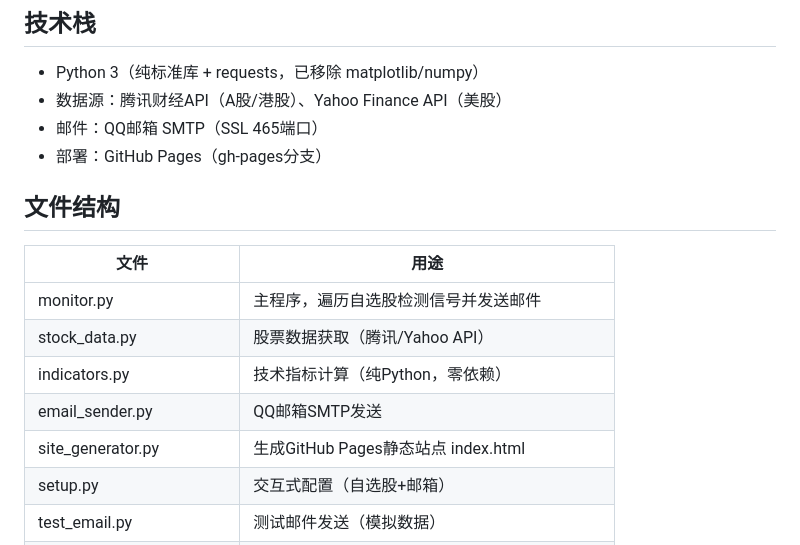
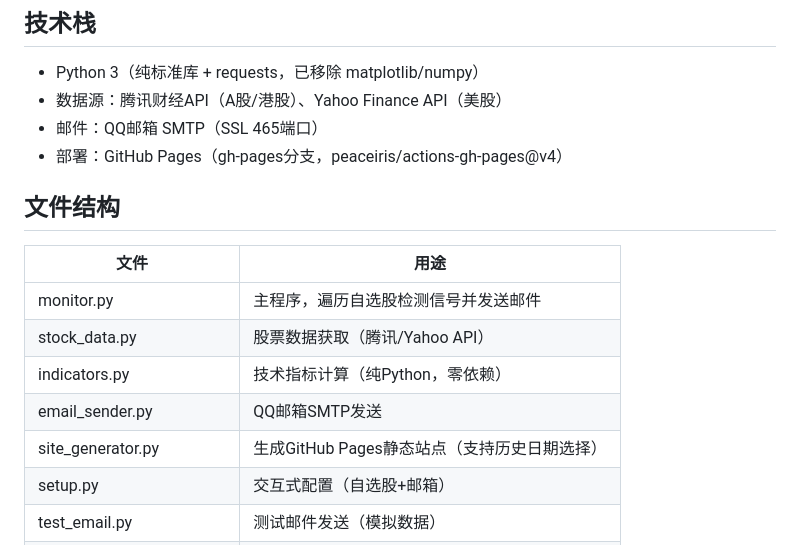
Before and after one commit to herodalev/stock-monitor, a Markdown page: CLAUDE.md, the part around one of its changes. GitHub-like rendering.

```diff
--- a/CLAUDE.md
+++ b/CLAUDE.md
@@ -23,7 +24,7 @@ Python股票技术指标监控系统，定时获取A股/港股/美股数据，
 - Python 3（纯标准库 + requests，已移除 matplotlib/numpy）
 - 数据源：腾讯财经API（A股/港股）、Yahoo Finance API（美股）
 - 邮件：QQ邮箱 SMTP（SSL 465端口）
-- 部署：GitHub Pages（gh-pages分支）
+- 部署：GitHub Pages（gh-pages分支，peaceiris/actions-gh-pages@v4）
 
 ## 文件结构
 | 文件 | 用途 |
@@ -32,7 +33,7 @@ Python股票技术指标监控系统，定时获取A股/港股/美股数据，
 | stock_data.py | 股票数据获取（腾讯/Yahoo API） |
 | indicators.py | 技术指标计算（纯Python，零依赖） |
 | email_sender.py | QQ邮箱SMTP发送 |
-| site_generator.py | 生成GitHub Pages静态站点 index.html |
+| site_generator.py | 生成GitHub Pages静态站点（支持历史日期选择） |
 | setup.py | 交互式配置（自选股+邮箱） |
 | test_email.py | 测试邮件发送（模拟数据） |
 | run_monitor.bat | Windows调度入口，调用monitor.py并记录日志 |
```
Also changed, not shown: other parts of CLAUDE.md (+29 -26 lines).
